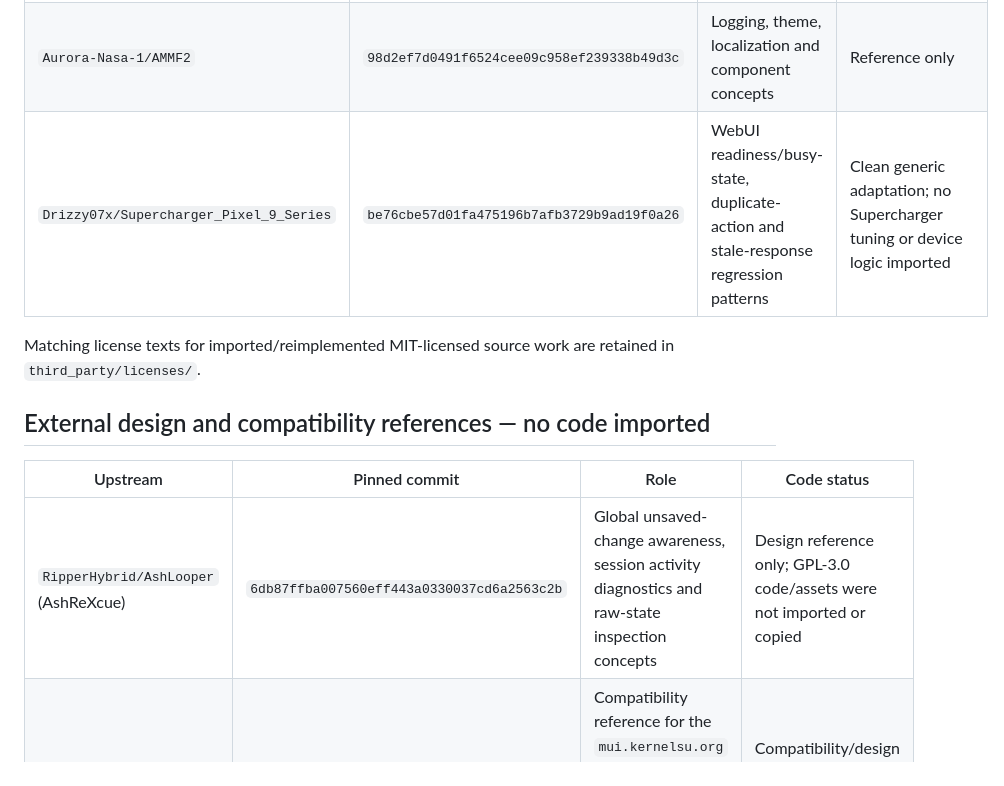
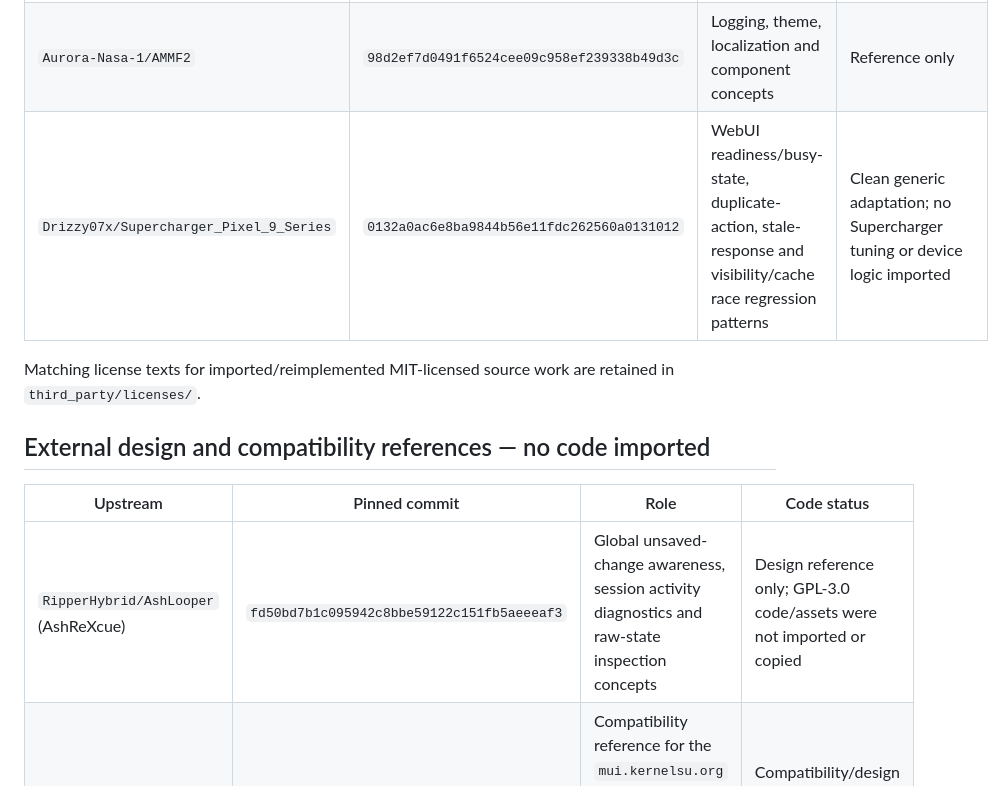
Before and after one commit to Lycidias93/android-root-module-webui-template, a Markdown page: UPSTREAMS.md, the part around the change. Rendered like a GitHub page.

Commit message:
webui: complete upstream refresh (UPSTREAMS.md)

```diff
--- a/UPSTREAMS.md
+++ b/UPSTREAMS.md
@@ -8,7 +8,7 @@
 | `KOWX712/ksu-webui-demo` | `5ff958423202e9af7675e83e8ce57a34d80ddcd9` | Vanilla JavaScript layout and compatibility concepts | Clean reimplementation informed by upstream |
 | `barsikus007/ksu-webui-module-template` | `4ec624e2514043064d3b50ff5ec585acff4ffc97` | Packaging, multi-manager structure and CI concepts | Clean reimplementation informed by upstream |
 | `Aurora-Nasa-1/AMMF2` | `98d2ef7d0491f6524cee09c958ef239338b49d3c` | Logging, theme, localization and component concepts | Reference only |
-| `Drizzy07x/Supercharger_Pixel_9_Series` | `be76cbe57d01fa475196b7afb3729b9ad19f0a26` | WebUI readiness/busy-state, duplicate-action and stale-response regression patterns | Clean generic adaptation; no Supercharger tuning or device logic imported |
+| `Drizzy07x/Supercharger_Pixel_9_Series` | `0132a0ac6e8ba9844b56e11fdc262560a0131012` | WebUI readiness/busy-state, duplicate-action, stale-response and visibility/cache race regression patterns | Clean generic adaptation; no Supercharger tuning or device logic imported |
 
 Matching license texts for imported/reimplemented MIT-licensed source work are
 retained in `third_party/licenses/`.
@@ -17,7 +17,7 @@ retained in `third_party/licenses/`.
 
 | Upstream | Pinned commit | Role | Code status |
 |---|---|---|---|
-| `RipperHybrid/AshLooper` (AshReXcue) | `6db87ffba007560eff443a0330037cd6a2563c2b` | Global unsaved-change awareness, session activity diagnostics and raw-state inspection concepts | Design reference only; GPL-3.0 code/assets were not imported or copied |
+| `RipperHybrid/AshLooper` (AshReXcue) | `fd50bd7b1c095942c8bbe59122c151fb5aeeeaf3` | Global unsaved-change awareness, session activity diagnostics and raw-state inspection concepts | Design reference only; GPL-3.0 code/assets were not imported or copied |
 | `adivenxnataly/KsuWebUI` | `20342d280a841f8b317603a7eefb1193a95ab626` | Compatibility reference for the `mui.kernelsu.org` WebView asset host, `window.ksu` bridge/module metadata and loopback cleartext host policy | Compatibility/design reference only; GPL-3.0 app code/assets were not imported or copied |
 
 Design-only references do not contribute source files or assets to this MIT
```
